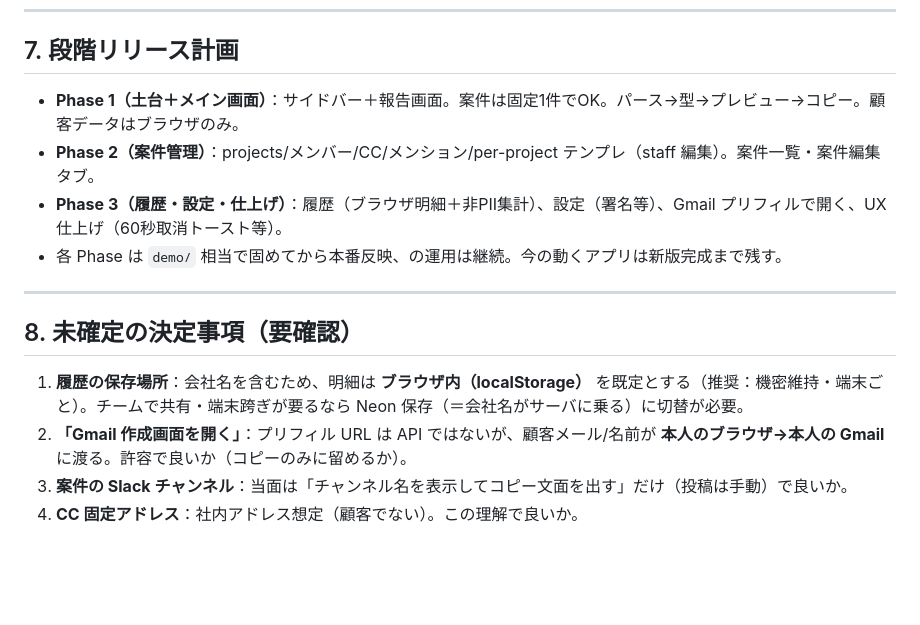
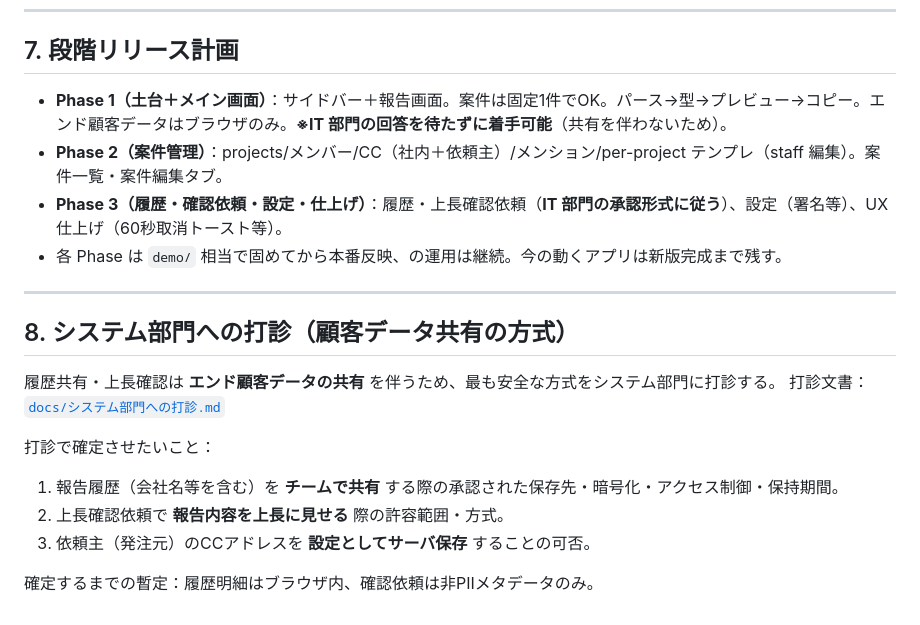
Before and after one commit to yamatotakahashi-art/-apo-report, a Markdown page: docs/要件定義.md, the part around one of its changes. Drawn GitHub-style; blank space fills up the shorter version.

```diff
--- a/docs/要件定義.md
+++ b/docs/要件定義.md
@@ -113,16 +126,21 @@ report_stats(project_id, day, outcome, count)                        -- 非PII
 
 ## 7. 段階リリース計画
 
-- **Phase 1（土台＋メイン画面）**：サイドバー＋報告画面。案件は固定1件でOK。パース→型→プレビュー→コピー。顧客データはブラウザのみ。
-- **Phase 2（案件管理）**：projects/メンバー/CC/メンション/per-project テンプレ（staff 編集）。案件一覧・案件編集タブ。
-- **Phase 3（履歴・設定・仕上げ）**：履歴（ブラウザ明細＋非PII集計）、設定（署名等）、Gmail プリフィルで開く、UX 仕上げ（60秒取消トースト等）。
+- **Phase 1（土台＋メイン画面）**：サイドバー＋報告画面。案件は固定1件でOK。パース→型→プレビュー→コピー。エンド顧客データはブラウザのみ。**※IT 部門の回答を待たずに着手可能**（共有を伴わないため）。
+- **Phase 2（案件管理）**：projects/メンバー/CC（社内＋依頼主）/メンション/per-project テンプレ（staff 編集）。案件一覧・案件編集タブ。
+- **Phase 3（履歴・確認依頼・設定・仕上げ）**：履歴・上長確認依頼（**IT 部門の承認形式に従う**）、設定（署名等）、UX 仕上げ（60秒取消トースト等）。
 - 各 Phase は `demo/` 相当で固めてから本番反映、の運用は継続。今の動くアプリは新版完成まで残す。
 
 ---
 
-## 8. 未確定の決定事項（要確認）
+## 8. システム部門への打診（顧客データ共有の方式）
 
-1. **履歴の保存場所**：会社名を含むため、明細は **ブラウザ内（localStorage）** を既定とする（推奨：機密維持・端末ごと）。チームで共有・端末跨ぎが要るなら Neon 保存（＝会社名がサーバに乗る）に切替が必要。
-2. **「Gmail 作成画面を開く」**：プリフィル URL は API ではないが、顧客メール/名前が **本人のブラウザ→本人の Gmail** に渡る。許容で良いか（コピーのみに留めるか）。
-3. **案件の Slack チャンネル**：当面は「チャンネル名を表示してコピー文面を出す」だけ（投稿は手動）で良いか。
-4. **CC 固定アドレス**：社内アドレス想定（顧客でない）。この理解で良いか。
+履歴共有・上長確認は **エンド顧客データの共有** を伴うため、最も安全な方式をシステム部門に打診する。
+打診文書：[`docs/システム部門への打診.md`](./システム部門への打診.md)
+
+打診で確定させたいこと：
+1. 報告履歴（会社名等を含む）を **チームで共有** する際の承認された保存先・暗号化・アクセス制御・保持期間。
+2. 上長確認依頼で **報告内容を上長に見せる** 際の許容範囲・方式。
+3. 依頼主（発注元）のCCアドレスを **設定としてサーバ保存** することの可否。
+
+確定するまでの暫定：履歴明細はブラウザ内、確認依頼は非PIIメタデータのみ。
```
Also changed, not shown: other parts of docs/要件定義.md (+36 -23 lines), docs/システム部門への打診.md (added, +55 -0 lines).
